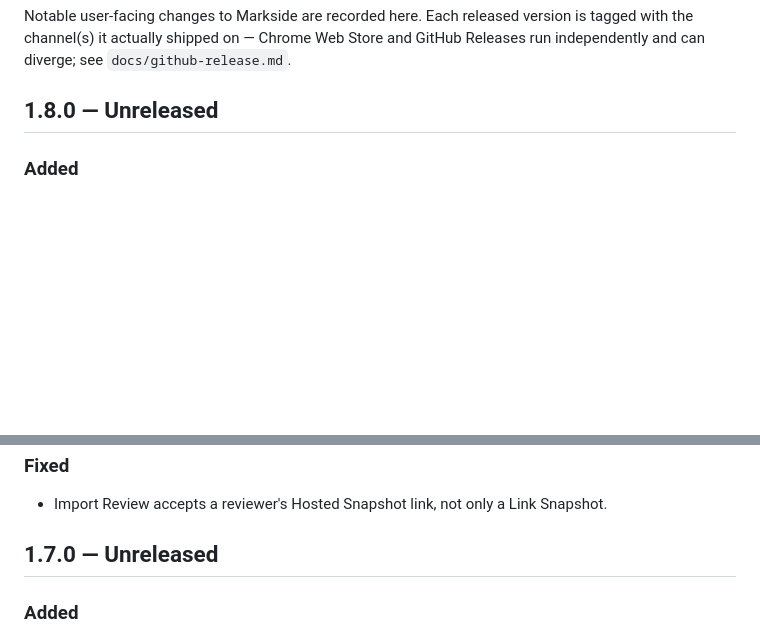
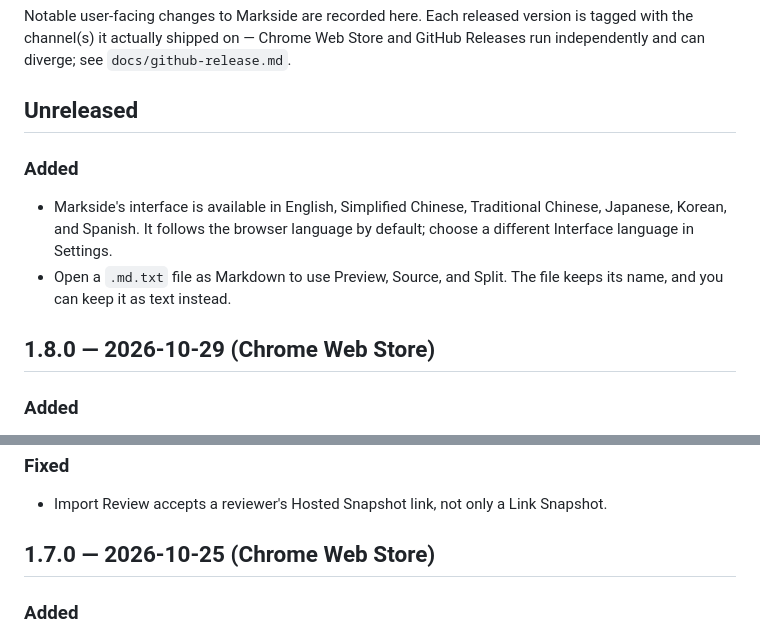
Before and after one commit to ericjy/markside, a Markdown page: CHANGELOG.md, 2 parts joined by grey strips. Rendered like a GitHub page; blank space fills up the shorter version.

Commit message:
Record the 1.7.0 and 1.8.0 Store releases

```diff
--- a/CHANGELOG.md
+++ b/CHANGELOG.md
@@ -5,7 +5,14 @@ version is tagged with the channel(s) it actually shipped on — Chrome Web
 Store and GitHub Releases run independently and can diverge; see
 `docs/github-release.md`.
 
-## 1.8.0 — Unreleased
+## Unreleased
+
+### Added
+
+- Markside's interface is available in English, Simplified Chinese, Traditional Chinese, Japanese, Korean, and Spanish. It follows the browser language by default; choose a different Interface language in Settings.
+- Open a `.md.txt` file as Markdown to use Preview, Source, and Split. The file keeps its name, and you can keep it as text instead.
+
+## 1.8.0 — 2026-10-29 (Chrome Web Store)
 
 ### Added
 
@@ -22,7 +29,7 @@ Store and GitHub Releases run independently and can diverge; see
 
 - Import Review accepts a reviewer's Hosted Snapshot link, not only a Link Snapshot.
 
-## 1.7.0 — Unreleased
+## 1.7.0 — 2026-10-25 (Chrome Web Store)
 
 ### Added
 
```
Also changed, not shown: docs/store-listing.md (+9 -0 lines).
